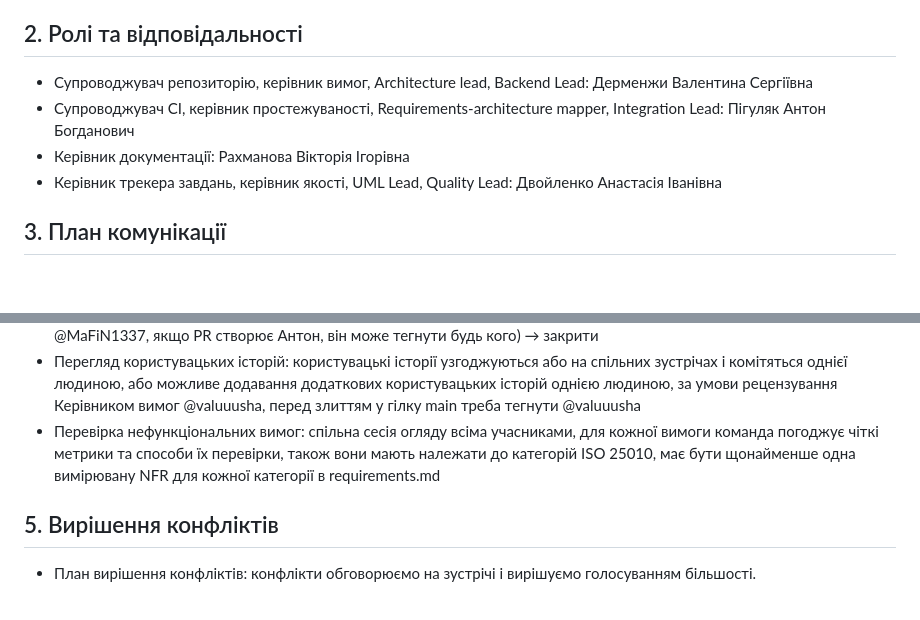
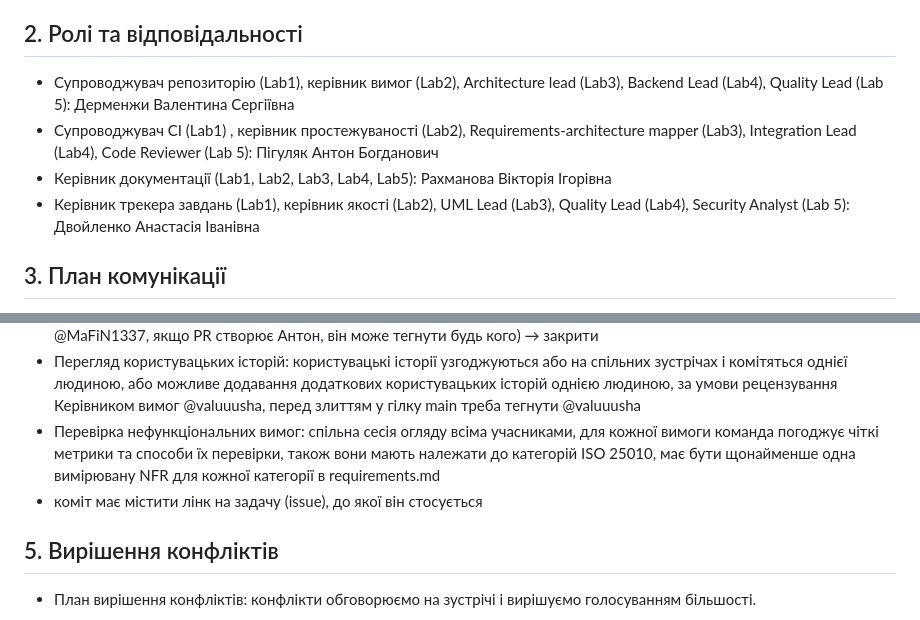
Before and after one commit to ukma-cs-ssdm-2025/team-bottleneck, a Markdown page: TeamCharter.md, 2 parts joined by grey strips. Rendered like a GitHub page; blank space fills up the shorter version.

```diff
--- a/TeamCharter.md
+++ b/TeamCharter.md
@@ -9,10 +9,10 @@
   - Рахманова Вікторія Ігорівна (GitHub: @Victoria7778, електронна пошта НаУКМА: v.rakhmanova@ukma.edu.ua )
 
 ## 2. Ролі та відповідальності
-- Супроводжувач репозиторію, керівник вимог, Architecture lead, Backend Lead: Дерменжи Валентина Сергіївна
-- Супроводжувач CI, керівник простежуваності, Requirements-architecture mapper, Integration Lead: Пігуляк Антон Богданович
-- Керівник документації: Рахманова Вікторія Ігорівна
-- Керівник трекера завдань, керівник якості, UML Lead, Quality Lead: Двойленко Анастасія Іванівна
+- Супроводжувач репозиторію (Lab1), керівник вимог (Lab2), Architecture lead (Lab3), Backend Lead (Lab4), Quality Lead (Lab 5): Дерменжи Валентина Сергіївна
+- Супроводжувач CI (Lab1) , керівник простежуваності (Lab2), Requirements-architecture mapper (Lab3), Integration Lead (Lab4), Code Reviewer (Lab 5): Пігуляк Антон Богданович
+- Керівник документації (Lab1, Lab2, Lab3, Lab4, Lab5): Рахманова Вікторія Ігорівна
+- Керівник трекера завдань (Lab1), керівник якості (Lab2), UML Lead (Lab3), Quality Lead (Lab4), Security Analyst (Lab 5): Двойленко Анастасія Іванівна
 
 ## 3. План комунікації
 - Основний канал: Discord та мессенджер
@@ -26,6 +26,7 @@
 - Робочий процес завдань:  відкрити → призначити (призначає issue @anastasiaaq) → працювати → PR ( тегнути @MaFiN1337, якщо PR створює Антон, він може тегнути будь кого)  → закрити
 - Перегляд користувацьких історій: користувацькі історії узгоджуються або на спільних зустрічах і комітяться однієї людиною, або можливе додавання додаткових користувацьких історій однією людиною, за умови рецензування Керівником вимог @valuuusha, перед злиттям у гілку main треба тегнути @valuuusha
 - Перевірка нефункціональних вимог: спільна сесія огляду всіма учасниками, для кожної вимоги команда погоджує чіткі метрики та способи їх перевірки, також вони мають належати до категорій ISO 25010, має бути щонайменше одна вимірювану NFR для кожної категорії в requirements.md
+- коміт має містити лінк на задачу (issue), до якої він стосується
 
 ## 5. Вирішення конфліктів
 - План вирішення конфліктів: конфлікти обговорюємо на зустрічі і вирішуємо голосуванням більшості.
```
Also changed, not shown: other parts of TeamCharter.md (+45 -0 lines).
